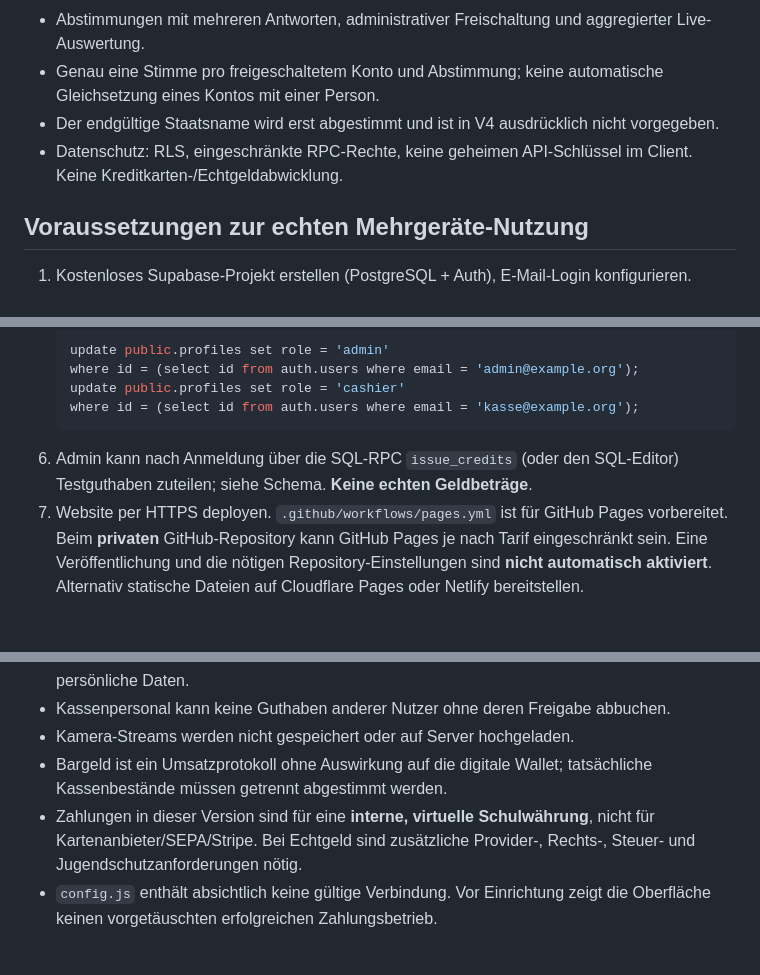
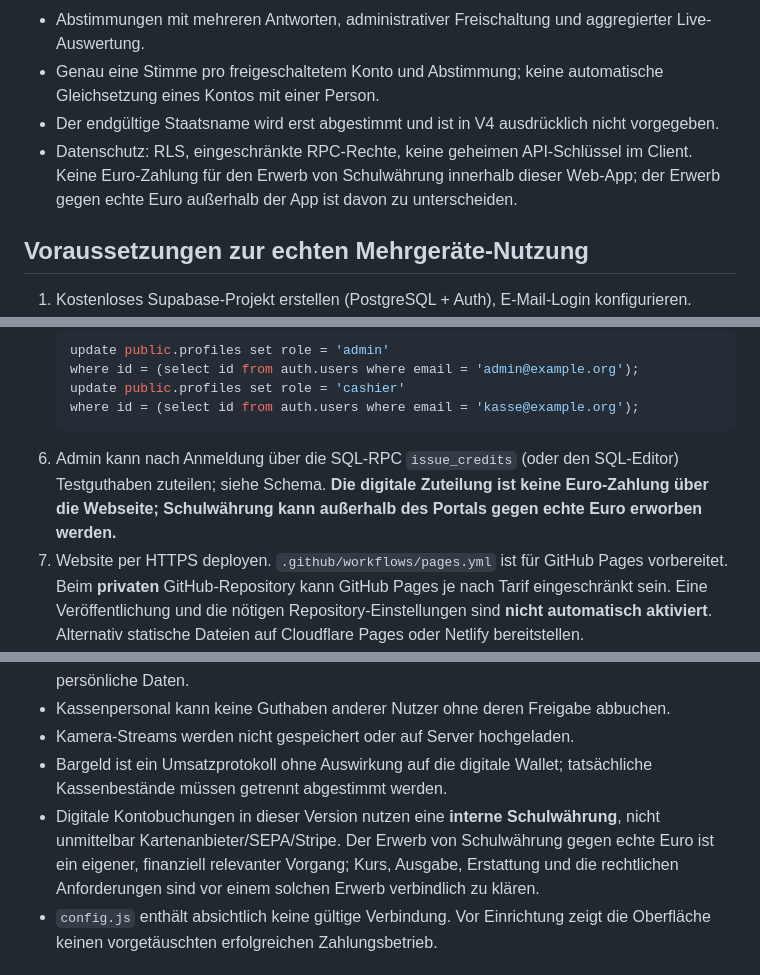
Before and after one commit to 1234Taschenlampe/Schule-als-Staat-, a Markdown page: README.md, 3 parts joined by grey strips. Rendered like a GitHub page; blank space fills up the shorter version.

Commit message:
fix(currency): clarify euro-backed school currency in README.md

````diff
--- a/README.md
+++ b/README.md
@@ -33,7 +33,7 @@ Responsive Projektplattform mit digitalen Guthaben, QR-Kassenzahlungen, Bargeldb
 - Abstimmungen mit mehreren Antworten, administrativer Freischaltung und aggregierter Live-Auswertung.
 - Genau eine Stimme pro freigeschaltetem Konto und Abstimmung; keine automatische Gleichsetzung eines Kontos mit einer Person.
 - Der endgültige Staatsname wird erst abgestimmt und ist in V4 ausdrücklich nicht vorgegeben.
-- Datenschutz: RLS, eingeschränkte RPC-Rechte, keine geheimen API-Schlüssel im Client. Keine Kreditkarten-/Echtgeldabwicklung.
+- Datenschutz: RLS, eingeschränkte RPC-Rechte, keine geheimen API-Schlüssel im Client. Keine Euro-Zahlung für den Erwerb von Schulwährung innerhalb dieser Web-App; der Erwerb gegen echte Euro außerhalb der App ist davon zu unterscheiden.
 
 ## Voraussetzungen zur echten Mehrgeräte-Nutzung
 
@@ -48,7 +48,7 @@ Responsive Projektplattform mit digitalen Guthaben, QR-Kassenzahlungen, Bargeldb
    update public.profiles set role = 'cashier'
    where id = (select id from auth.users where email = 'kasse@example.org');
    ```
-6. Admin kann nach Anmeldung über die SQL-RPC `issue_credits` (oder den SQL-Editor) Testguthaben zuteilen; siehe Schema. **Keine echten Geldbeträge**.
+6. Admin kann nach Anmeldung über die SQL-RPC `issue_credits` (oder den SQL-Editor) Testguthaben zuteilen; siehe Schema. **Die digitale Zuteilung ist keine Euro-Zahlung über die Webseite; Schulwährung kann außerhalb des Portals gegen echte Euro erworben werden.**
 7. Website per HTTPS deployen. `.github/workflows/pages.yml` ist für GitHub Pages vorbereitet. Beim **privaten** GitHub-Repository kann GitHub Pages je nach Tarif eingeschränkt sein. Eine Veröffentlichung und die nötigen Repository-Einstellungen sind **nicht automatisch aktiviert**. Alternativ statische Dateien auf Cloudflare Pages oder Netlify bereitstellen.
 8. Mit zwei echten, getrennten Smartphone-Logins Zahlung testen (Kassierer und Käufer), Browser Safari/Chrome/Firefox prüfen, Ablaufzeit, Doppelzahlung und Bargeld getrennt prüfen.
 
@@ -60,7 +60,7 @@ Responsive Projektplattform mit digitalen Guthaben, QR-Kassenzahlungen, Bargeldb
 - Kassenpersonal kann keine Guthaben anderer Nutzer ohne deren Freigabe abbuchen.
 - Kamera-Streams werden nicht gespeichert oder auf Server hochgeladen.
 - Bargeld ist ein Umsatzprotokoll ohne Auswirkung auf die digitale Wallet; tatsächliche Kassenbestände müssen getrennt abgestimmt werden.
-- Zahlungen in dieser Version sind für eine **interne, virtuelle Schulwährung**, nicht für Kartenanbieter/SEPA/Stripe. Bei Echtgeld sind zusätzliche Provider-, Rechts-, Steuer- und Jugendschutzanforderungen nötig.
+- Digitale Kontobuchungen in dieser Version nutzen eine **interne Schulwährung**, nicht unmittelbar Kartenanbieter/SEPA/Stripe. Der Erwerb von Schulwährung gegen echte Euro ist ein eigener, finanziell relevanter Vorgang; Kurs, Ausgabe, Erstattung und die rechtlichen Anforderungen sind vor einem solchen Erwerb verbindlich zu klären.
 - `config.js` enthält absichtlich keine gültige Verbindung. Vor Einrichtung zeigt die Oberfläche keinen vorgetäuschten erfolgreichen Zahlungsbetrieb.
 
 ## Lokale Vorschau
````
